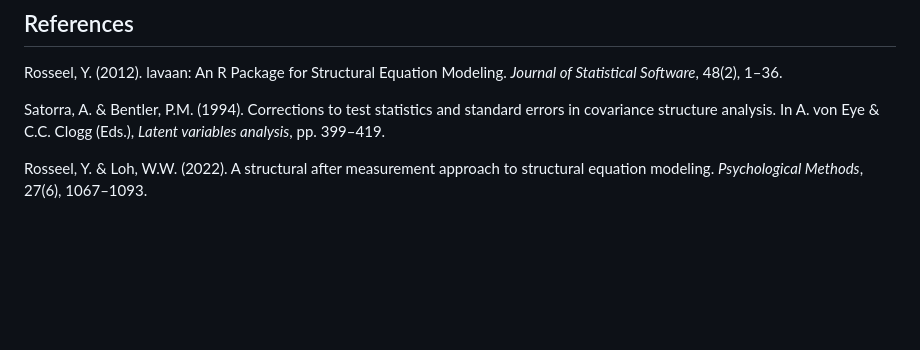
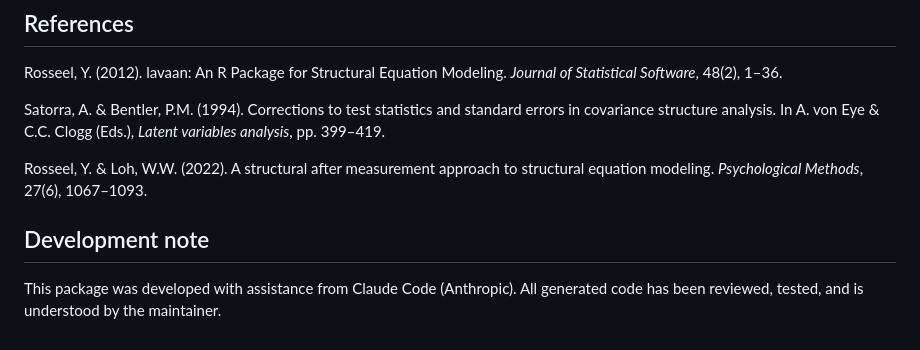
Before and after one commit to xiangao/Lavaan.jl, a Markdown page: README.md, the part around the change. Drawn GitHub-style; blank space fills up the shorter version.

Commit message:
Add LLM disclosure per Julia General registry guidelines

```diff
--- a/README.md
+++ b/README.md
@@ -173,3 +173,8 @@ Rosseel, Y. (2012). lavaan: An R Package for Structural Equation Modeling. *Jour
 Satorra, A. & Bentler, P.M. (1994). Corrections to test statistics and standard errors in covariance structure analysis. In A. von Eye & C.C. Clogg (Eds.), *Latent variables analysis*, pp. 399–419.
 
 Rosseel, Y. & Loh, W.W. (2022). A structural after measurement approach to structural equation modeling. *Psychological Methods*, 27(6), 1067–1093.
+
+
+## Development note
+
+This package was developed with assistance from Claude Code (Anthropic). All generated code has been reviewed, tested, and is understood by the maintainer.
```
